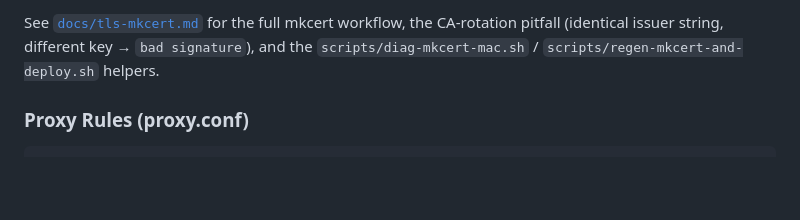
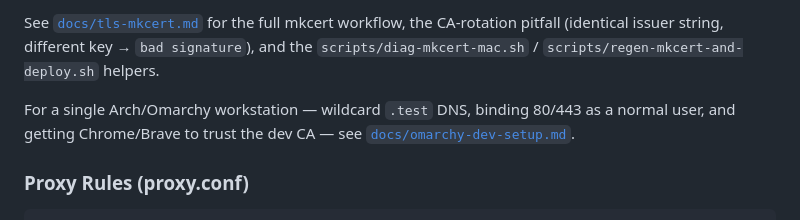
Before and after one commit to solisoft/soli-proxy, a Markdown page: README.md, the part around the change. Rendered like a GitHub page; blank space fills up the shorter version.

```diff
--- a/README.md
+++ b/README.md
@@ -137,6 +137,8 @@ mv _wildcard.example.test-key.pem  ./certs/_wildcard.example.test.key.pem
 After restart, every `*.example.test` alias is served with a Mac/Linux-trusted cert (no browser warning).
 
 See [`docs/tls-mkcert.md`](docs/tls-mkcert.md) for the full mkcert workflow, the CA-rotation pitfall (identical issuer string, different key → `bad signature`), and the `scripts/diag-mkcert-mac.sh` / `scripts/regen-mkcert-and-deploy.sh` helpers.
+
+For a single Arch/Omarchy workstation — wildcard `.test` DNS, binding 80/443 as a normal user, and getting Chrome/Brave to trust the dev CA — see [`docs/omarchy-dev-setup.md`](docs/omarchy-dev-setup.md).
 
 ### Proxy Rules (proxy.conf)
 
```
Also changed, not shown: docs/omarchy-dev-setup.md (added, +237 -0 lines), docs/tls-mkcert.md (+14 -2 lines).
